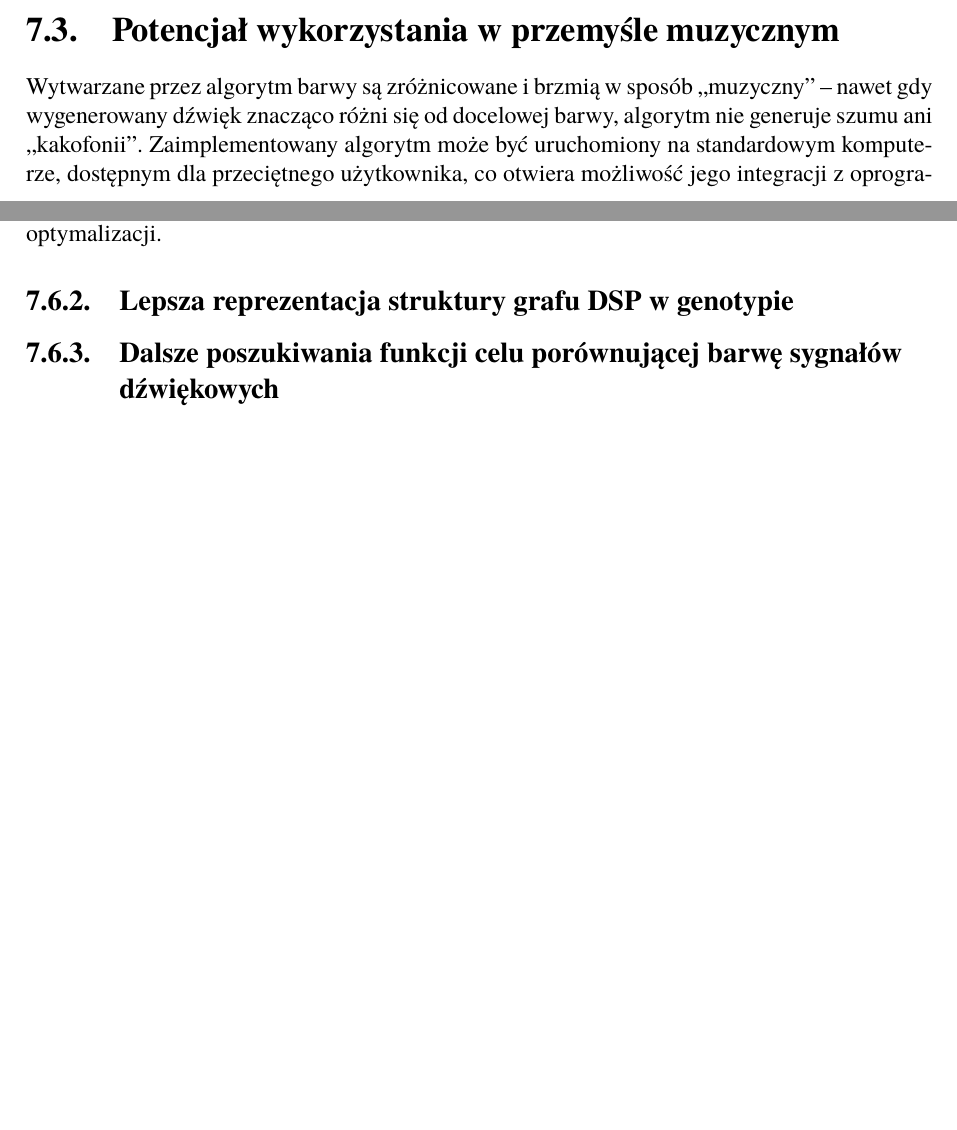
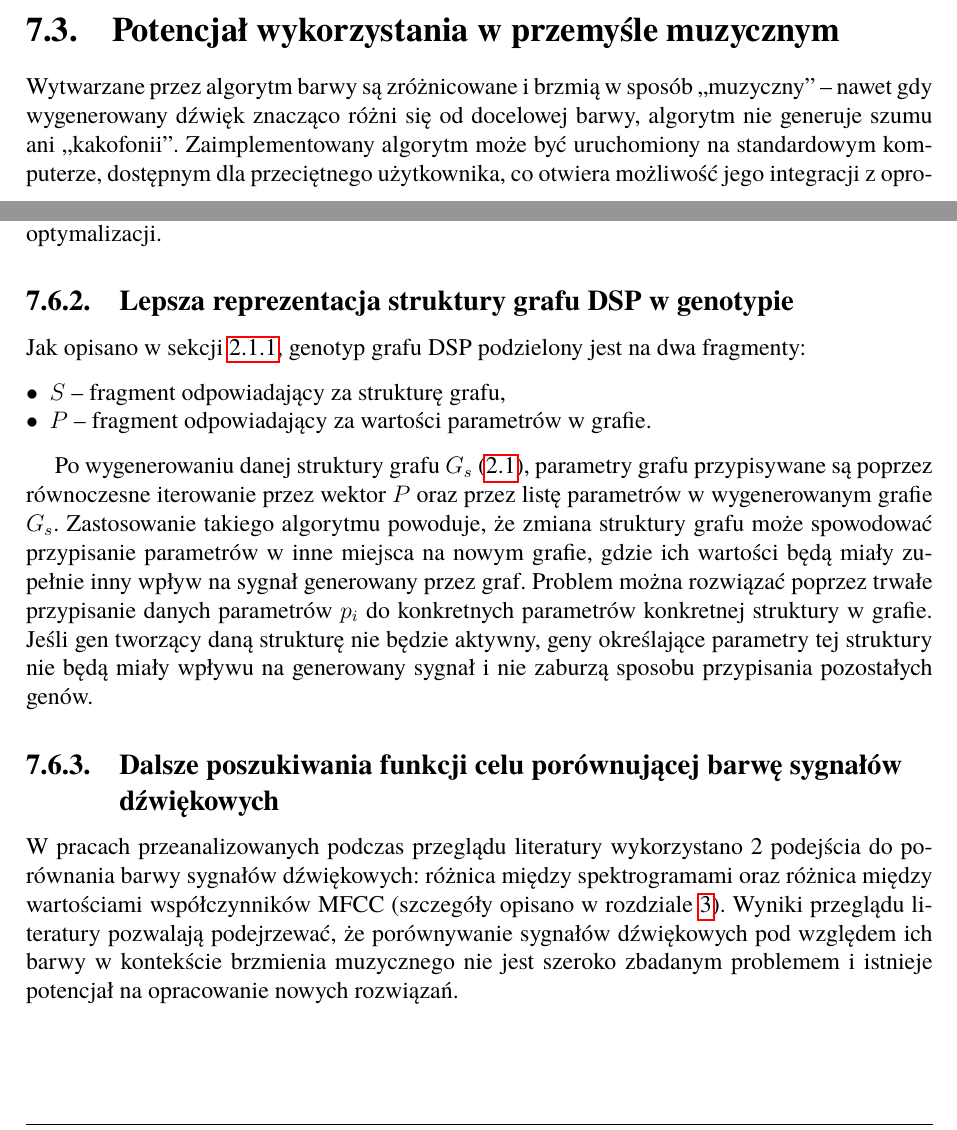
Before and after one commit to Wint3rmute/luthier, a LaTeX thesis (latex/Dyplom.tex, which reads latex/rozdzial07.tex): two parts of pages 42 and 44 of 49 before the commit and two parts of pages 42 and 44 of 50 after it, joined at a grey line, cut so that both start at the same text, the shorter picture padded with empty space. Compiled offline with pdfLaTeX.

Commit message:
Expand the subsections in the summary

```diff
--- a/latex/rozdzial07.tex
+++ b/latex/rozdzial07.tex
@@ -58,9 +58,9 @@ od dźwięków docelowych.
 \section{Potencjał wykorzystania w przemyśle muzycznym}
 
 Wytwarzane przez algorytm barwy są zróżnicowane i brzmią
-w sposób ,,muzyczny'' -- nawet gdy wygenerowany dźwięk
+w sposób~,,muzyczny'' -- nawet gdy wygenerowany dźwięk
 znacząco różni się od docelowej barwy, algorytm nie generuje
-szumu ani ,,kakofonii''.
+szumu ani~,,kakofonii''.
 Zaimplementowany algorytm może być uruchomiony na standardowym komputerze,
 dostępnym dla przeciętnego użytkownika, co otwiera możliwość jego integracji
 z oprogramowaniem typu \textit{digital audio workstation}. Integracja
@@ -143,8 +143,35 @@ wyliczania funkcji celu i usprawni wyniki optymalizacji.
   % \item Różne wielkości okna DTW,
 \subsection{Lepsza reprezentacja struktury grafu DSP w genotypie}
 
+Jak opisano w sekcji~\ref{sec:graph_structure_definition}, genotyp grafu DSP
+podzielony jest na dwa fragmenty:
+
+\begin{itemize}
+  \item $S$ -- fragment odpowiadający za strukturę grafu,
+  \item $P$ -- fragment odpowiadający za wartości parametrów w grafie.
+\end{itemize}
+
+Po wygenerowaniu danej struktury grafu $G_s$~(\ref{eq:graph_structure_generation_function}),
+parametry grafu przypisywane są poprzez równoczesne iterowanie przez wektor $P$ oraz
+przez listę parametrów w wygenerowanym grafie $G_s$. Zastosowanie takiego algorytmu
+powoduje, że zmiana struktury grafu może spowodować przypisanie parametrów w inne miejsca
+na nowym grafie, gdzie ich wartości będą miały zupełnie inny wpływ na sygnał
+generowany przez graf. Problem można rozwiązać poprzez trwałe przypisanie danych
+parametrów $p_i$ do konkretnych parametrów konkretnej struktury w grafie. Jeśli gen
+tworzący daną strukturę nie będzie aktywny, geny określające parametry tej struktury nie będą
+miały wpływu na generowany sygnał i nie zaburzą sposobu przypisania pozostałych genów.
+
+
 \subsection{Dalsze poszukiwania funkcji celu porównującej barwę sygnałów dźwiękowych}
-  % \item Lepsze analizy funkcji celu - brakuje tutaj prac.
+
+W pracach przeanalizowanych podczas przeglądu literatury wykorzystano 2 podejścia
+do porównania barwy sygnałów dźwiękowych: różnica między spektrogramami oraz
+różnica między wartościami współczynników MFCC
+(szczegóły opisano w rozdziale~\ref{target_function_chapter}).
+Wyniki przeglądu literatury pozwalają podejrzewać, że porównywanie sygnałów
+dźwiękowych pod względem ich barwy w kontekście brzmienia muzycznego
+nie jest szeroko zbadanym problemem i istnieje potencjał na opracowanie
+nowych rozwiązań.
 
 
 \subsection{Trenowanie na coraz dłuższych fragmentach dźwięku}
```
Also changed, not shown: latex/rozdzial07.tex (8 more changed lines), 1 other file.
